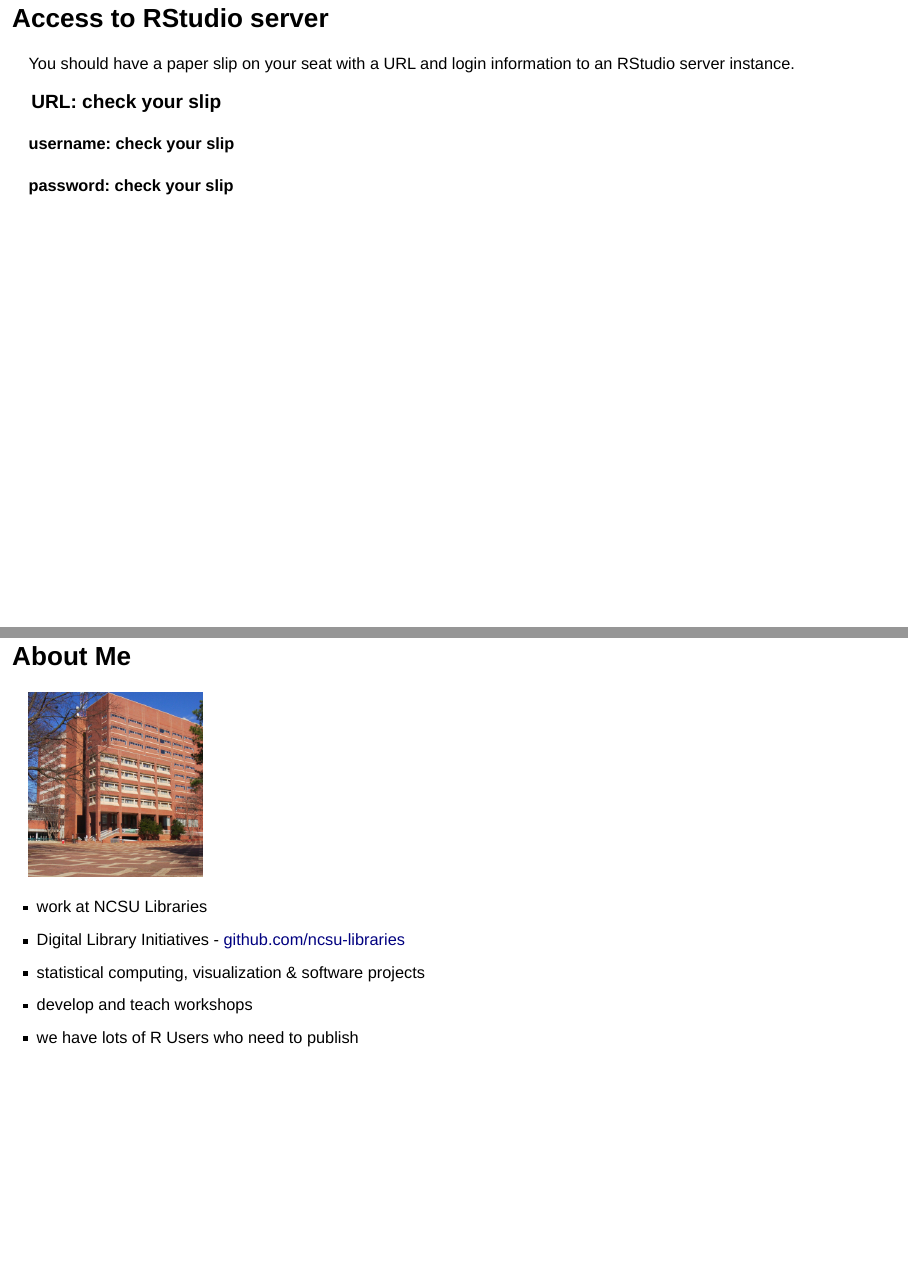
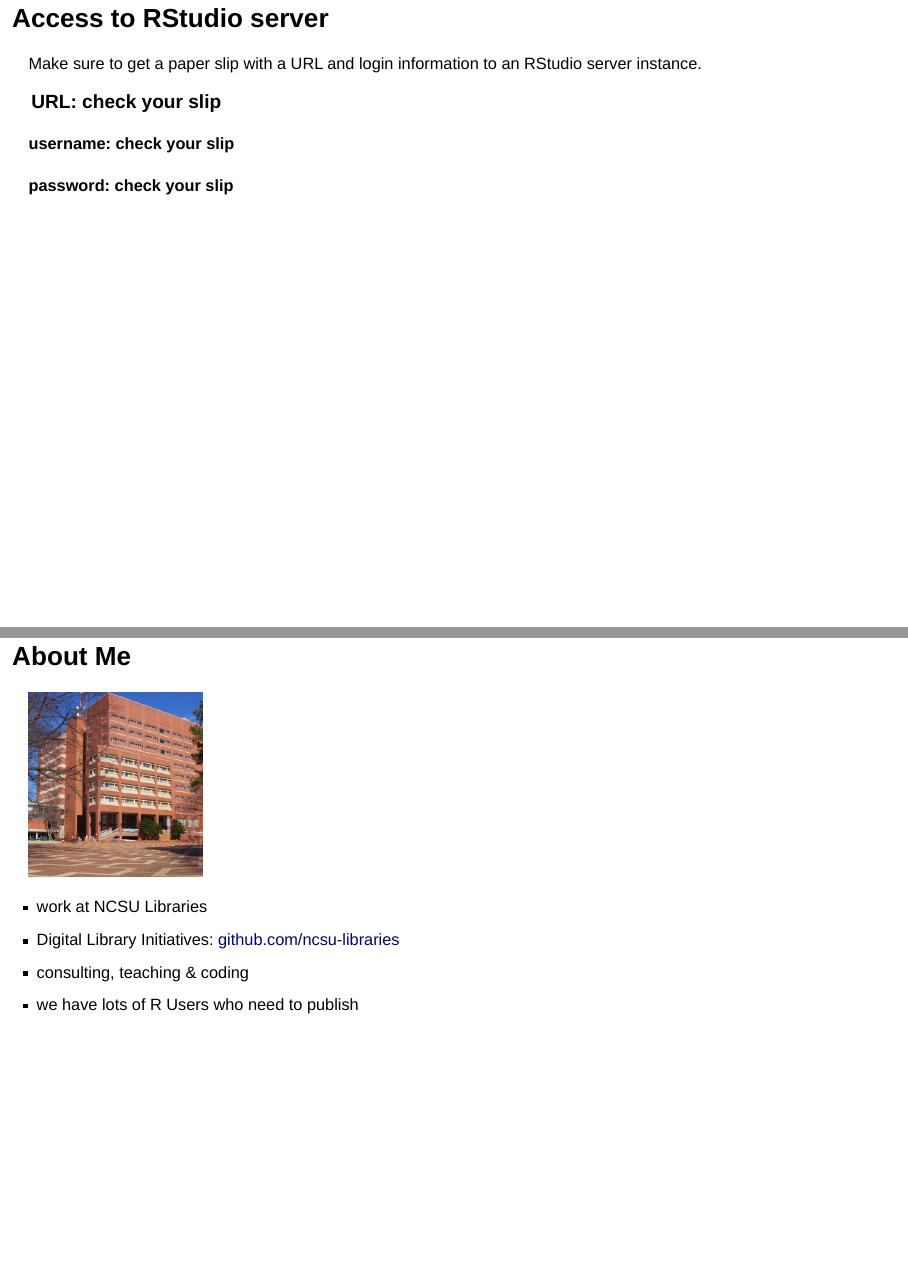
Before and after one commit to alblaine/ato-r-workshop, an R Markdown document (index.Rmd): pages 3 and 4 of 54, joined at a grey line. Rendered offline with R 4.5, knitr and Pandoc, with nearby package versions; drawn as Slidy slides in place of the format the file asks for.

Commit message:
updated readme

```diff
--- a/index.Rmd
+++ b/index.Rmd
@@ -20,7 +20,7 @@ knitr::opts_chunk$set(echo = FALSE, fig.width = 4, fig.height = 3)
 
 ## Access to RStudio server
 
-You should have a paper slip on your seat with a URL and login information to an RStudio server instance.
+Make sure to get a paper slip with a URL and login information to an RStudio server instance.
 
 ### **URL: check your slip**
 #### **username: check your slip**
@@ -30,9 +30,8 @@ You should have a paper slip on your seat with a URL and login information to an
 ![](images/hill.png)
 
 * work at NCSU Libraries
-* Digital Library Initiatives - [github.com/ncsu-libraries](https://github.com/ncsu-libraries)
-* statistical computing, visualization & software projects
-* develop and teach workshops
+* Digital Library Initiatives:  [github.com/ncsu-libraries](https://github.com/ncsu-libraries)
+* consulting, teaching & coding
 * we have lots of R Users who need to publish
 
 ## Old Model of a Research Document
```
Also changed, not shown: index.html, readme.md, index.Rmd (4 more changed lines), 61 other files.
